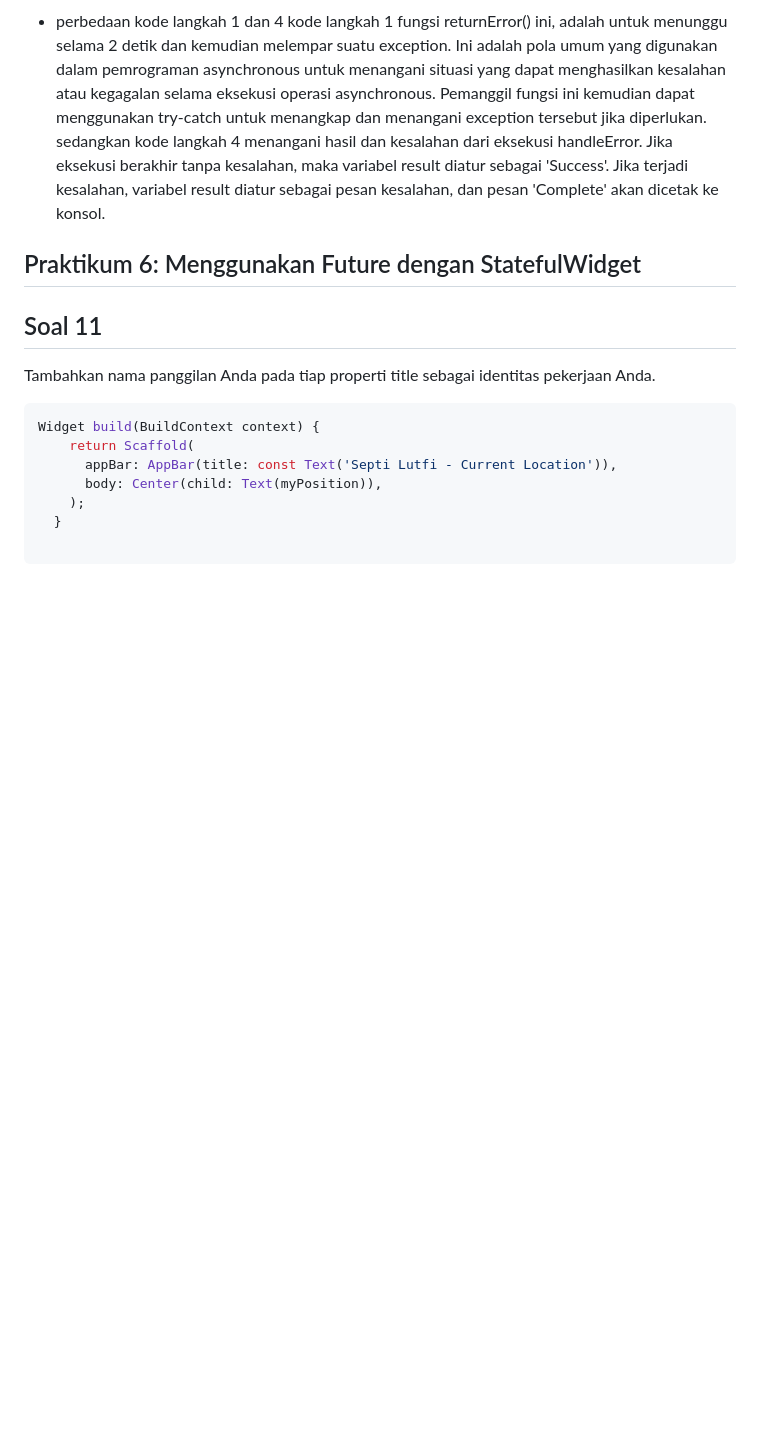
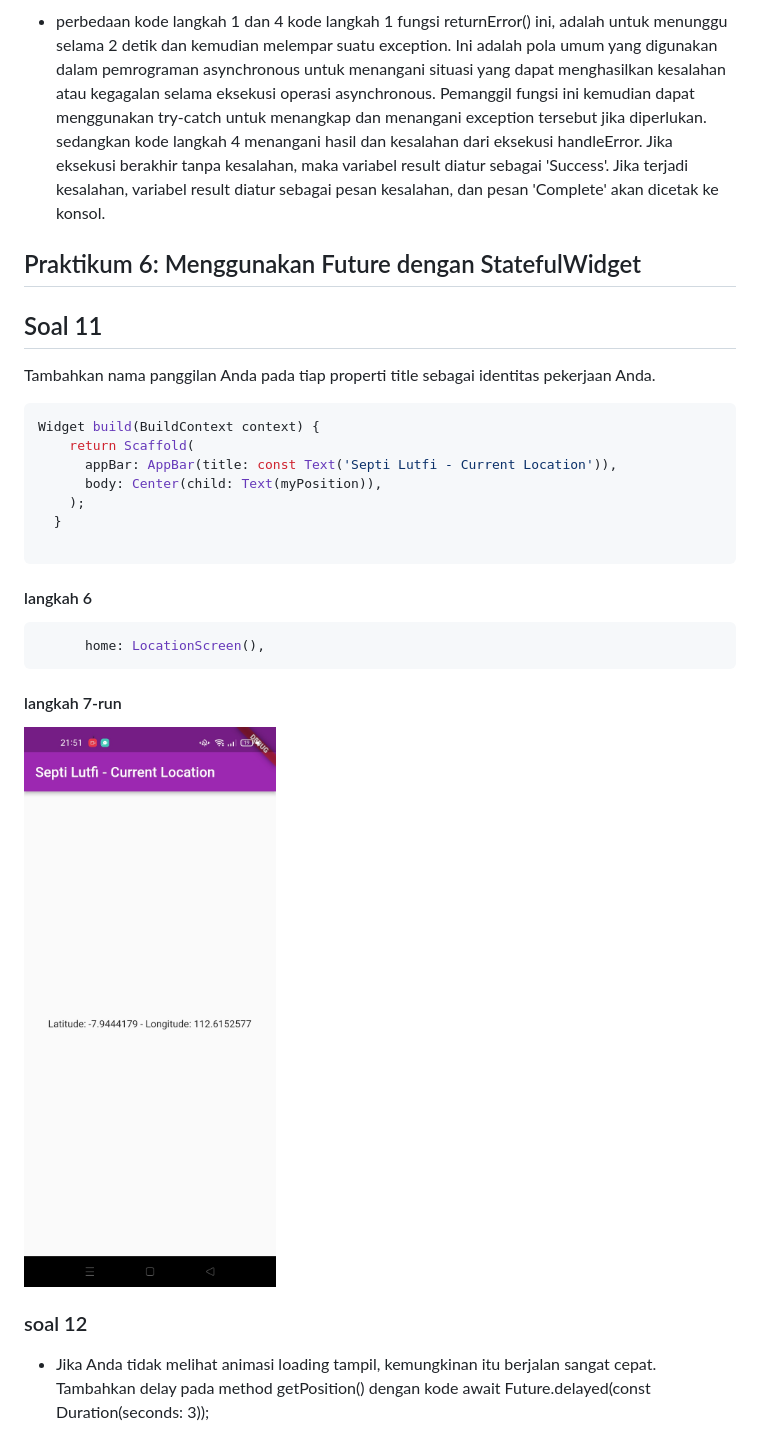
Before and after one commit to SeptiLutfiana/2141720038-mobile-2023, a Markdown page: week12/README.md, the part around one of its changes. GitHub-like rendering; pictures changed too: week12/doc/soal12-1.jpeg (added); blank space fills up the shorter version.

Commit message:
W12: Soal 12

````diff
--- a/week12/README.md
+++ b/week12/README.md
@@ -373,3 +373,17 @@ Widget build(BuildContext context) {
   }
 
 ```
+#### langkah 6
+```dart
+      home: LocationScreen(),
+```
+#### langkah 7-run
+
+![](doc/soal12-1.jpeg)
+
+
+
+### soal 12
+
+- Jika Anda tidak melihat animasi loading tampil, kemungkinan itu berjalan sangat cepat. Tambahkan delay pada method getPosition() dengan kode await Future.delayed(const Duration(seconds: 3));
+
````
Also changed, not shown: other parts of week12/README.md (+7 -0 lines), week12/doc/soal12-2.PNG (added), week12/doc/soal12.gif (added), 3 other files.
